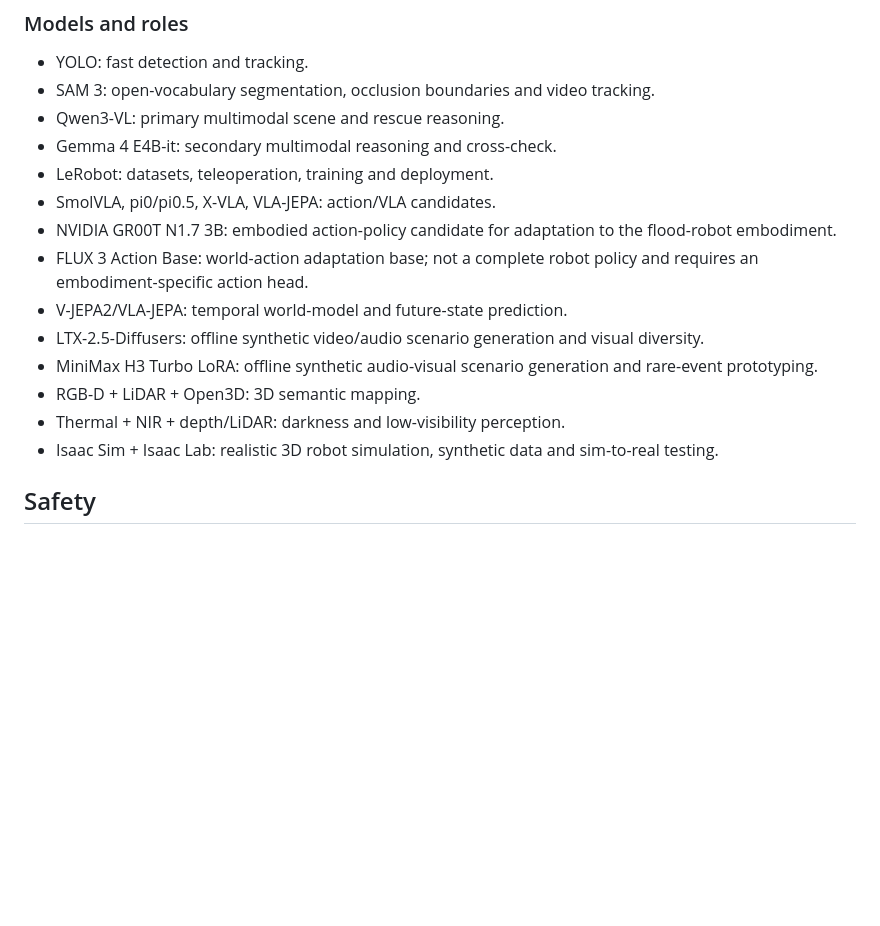
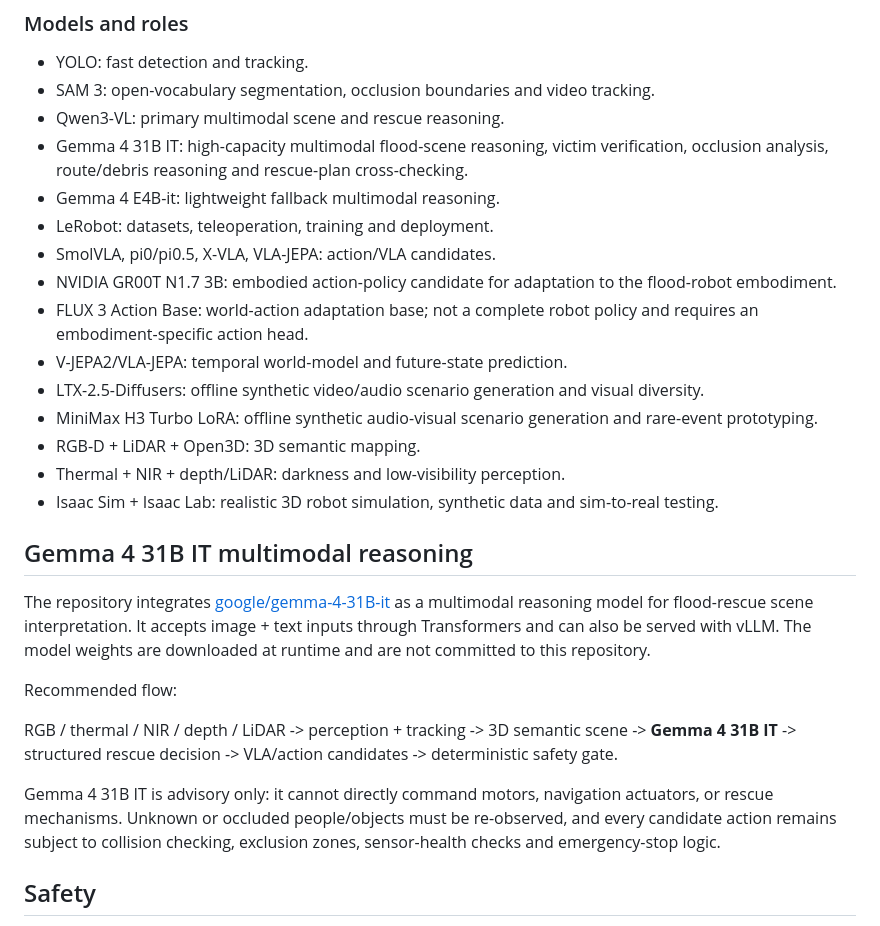
Before and after one commit to Pui89/flood-rescue-ai-robot, a Markdown page: README.md, the part around the change. Drawn GitHub-style; blank space fills up the shorter version.

Commit message:
Document Gemma 4 31B IT flood rescue integration

```diff
--- a/README.md
+++ b/README.md
@@ -25,7 +25,8 @@ RGB / thermal / NIR / depth / LiDAR / IMU -> YOLO + SAM3 + tracking -> 3D semant
 - YOLO: fast detection and tracking.
 - SAM 3: open-vocabulary segmentation, occlusion boundaries and video tracking.
 - Qwen3-VL: primary multimodal scene and rescue reasoning.
-- Gemma 4 E4B-it: secondary multimodal reasoning and cross-check.
+- Gemma 4 31B IT: high-capacity multimodal flood-scene reasoning, victim verification, occlusion analysis, route/debris reasoning and rescue-plan cross-checking.
+- Gemma 4 E4B-it: lightweight fallback multimodal reasoning.
 - LeRobot: datasets, teleoperation, training and deployment.
 - SmolVLA, pi0/pi0.5, X-VLA, VLA-JEPA: action/VLA candidates.
 - NVIDIA GR00T N1.7 3B: embodied action-policy candidate for adaptation to the flood-robot embodiment.
@@ -36,6 +37,16 @@ RGB / thermal / NIR / depth / LiDAR / IMU -> YOLO + SAM3 + tracking -> 3D semant
 - RGB-D + LiDAR + Open3D: 3D semantic mapping.
 - Thermal + NIR + depth/LiDAR: darkness and low-visibility perception.
 - Isaac Sim + Isaac Lab: realistic 3D robot simulation, synthetic data and sim-to-real testing.
+
+## Gemma 4 31B IT multimodal reasoning
+
+The repository integrates [google/gemma-4-31B-it](https://huggingface.co/google/gemma-4-31B-it) as a multimodal reasoning model for flood-rescue scene interpretation. It accepts image + text inputs through Transformers and can also be served with vLLM. The model weights are downloaded at runtime and are not committed to this repository.
+
+Recommended flow:
+
+RGB / thermal / NIR / depth / LiDAR -> perception + tracking -> 3D semantic scene -> **Gemma 4 31B IT** -> structured rescue decision -> VLA/action candidates -> deterministic safety gate.
+
+Gemma 4 31B IT is advisory only: it cannot directly command motors, navigation actuators, or rescue mechanisms. Unknown or occluded people/objects must be re-observed, and every candidate action remains subject to collision checking, exclusion zones, sensor-health checks and emergency-stop logic.
 
 ## Safety
 
```
